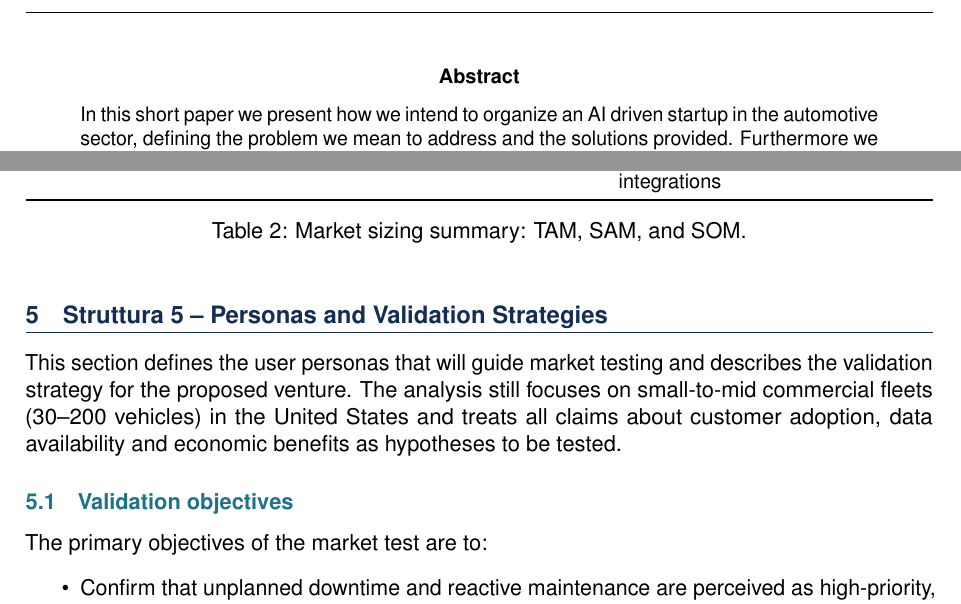
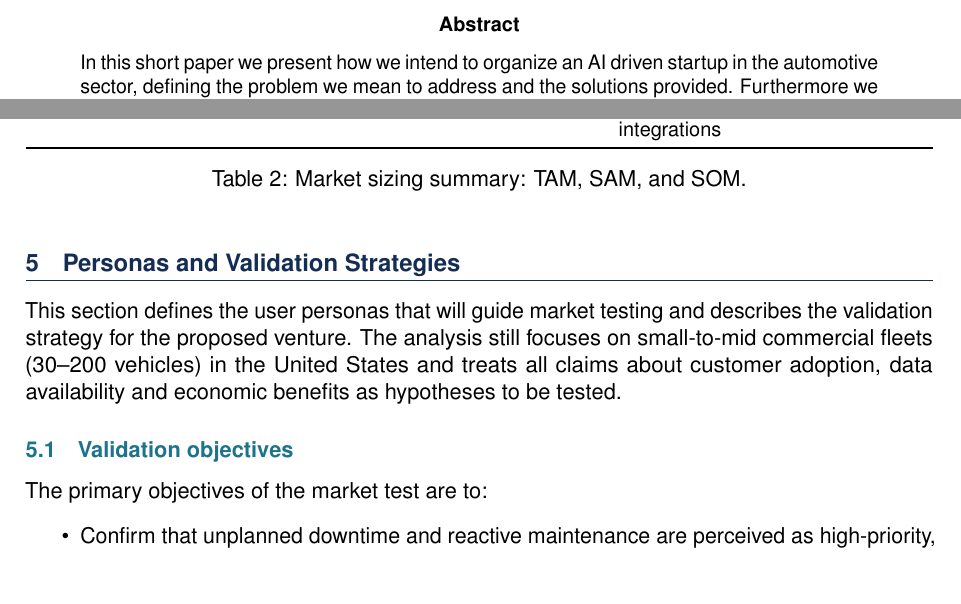
Before and after one commit to marcolari06-maker/BPM-project, a LaTeX paper (Paper.tex): two parts of pages 2 and 14 of 21, joined at a grey line, cut so that both start at the same text, the shorter picture padded with empty space. Compiled offline with pdfLaTeX.

Commit message:
Aggiornamento

```diff
--- a/Paper.tex
+++ b/Paper.tex
@@ -89,7 +89,7 @@
     \newpage
 
     \vfill
-
+    \thispagestyle{empty}
     \begin{abstract}
         \noindent In this short paper we present how we intend to organize an AI driven startup in the automotive sector, defining the problem we mean to address and the solutions provided. Furthermore we provide a competitor analysis, a business model canvas, a market estimation and a negative backstacking; evaluating the quality of our own project model.
     \end{abstract}
@@ -444,7 +444,7 @@ SOM (Y3) & $\sim$300 & $\sim$19,300 & $\sim$2.9 M &
 
 
 % --- SECTION 5:Personas and validation strategies---
-\section{Struttura 5 -- Personas and Validation Strategies}
+\section{Personas and Validation Strategies}
 \noindent This section defines the user personas that will guide market testing and describes the validation strategy for the proposed venture. The analysis still focuses on small-to-mid commercial fleets (30–200 vehicles) in the United States and treats all claims about customer adoption, data availability and economic benefits as hypotheses to be tested.
 
 \subsection{Validation objectives}
```
Also changed, not shown: Paper.pdf.
